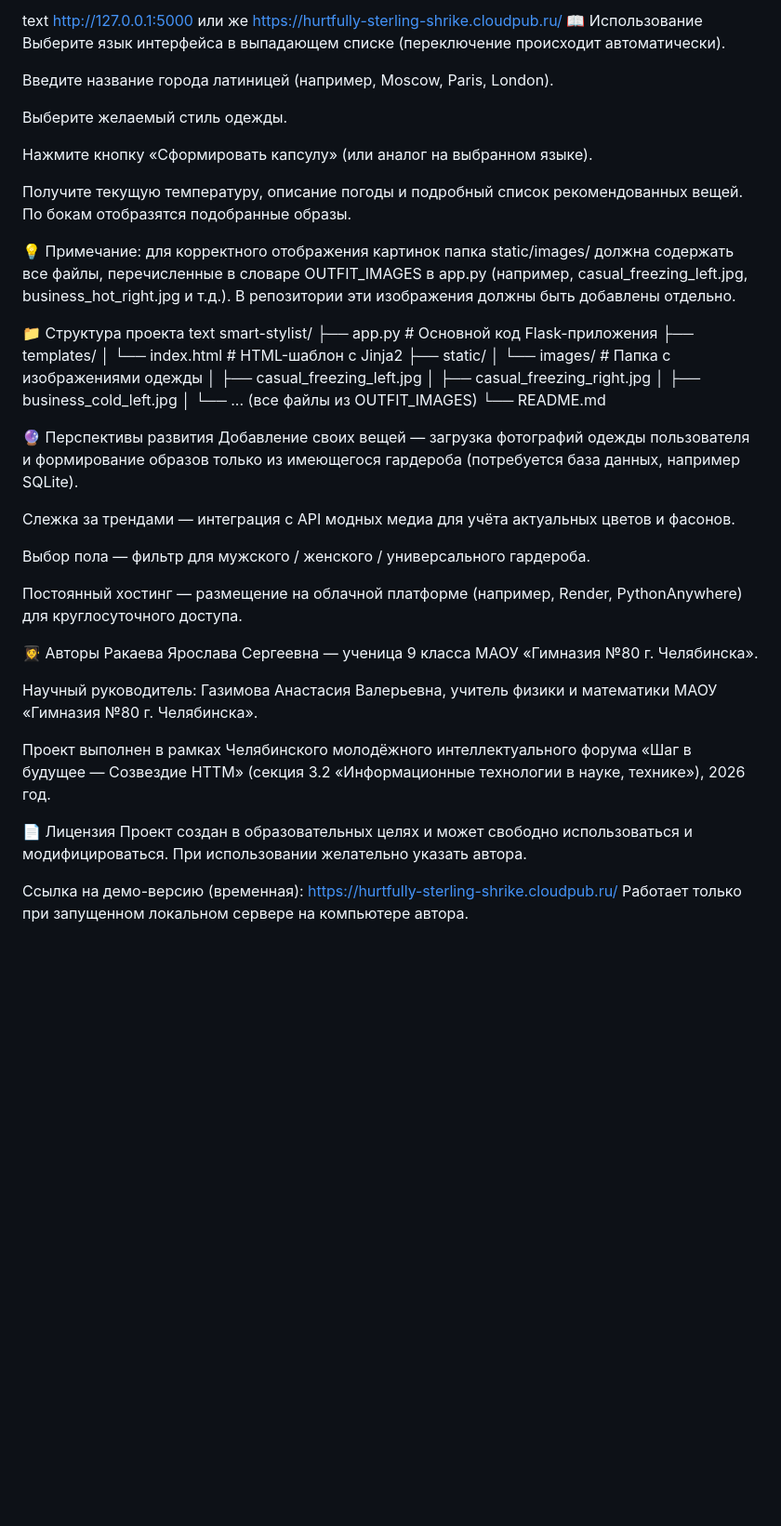
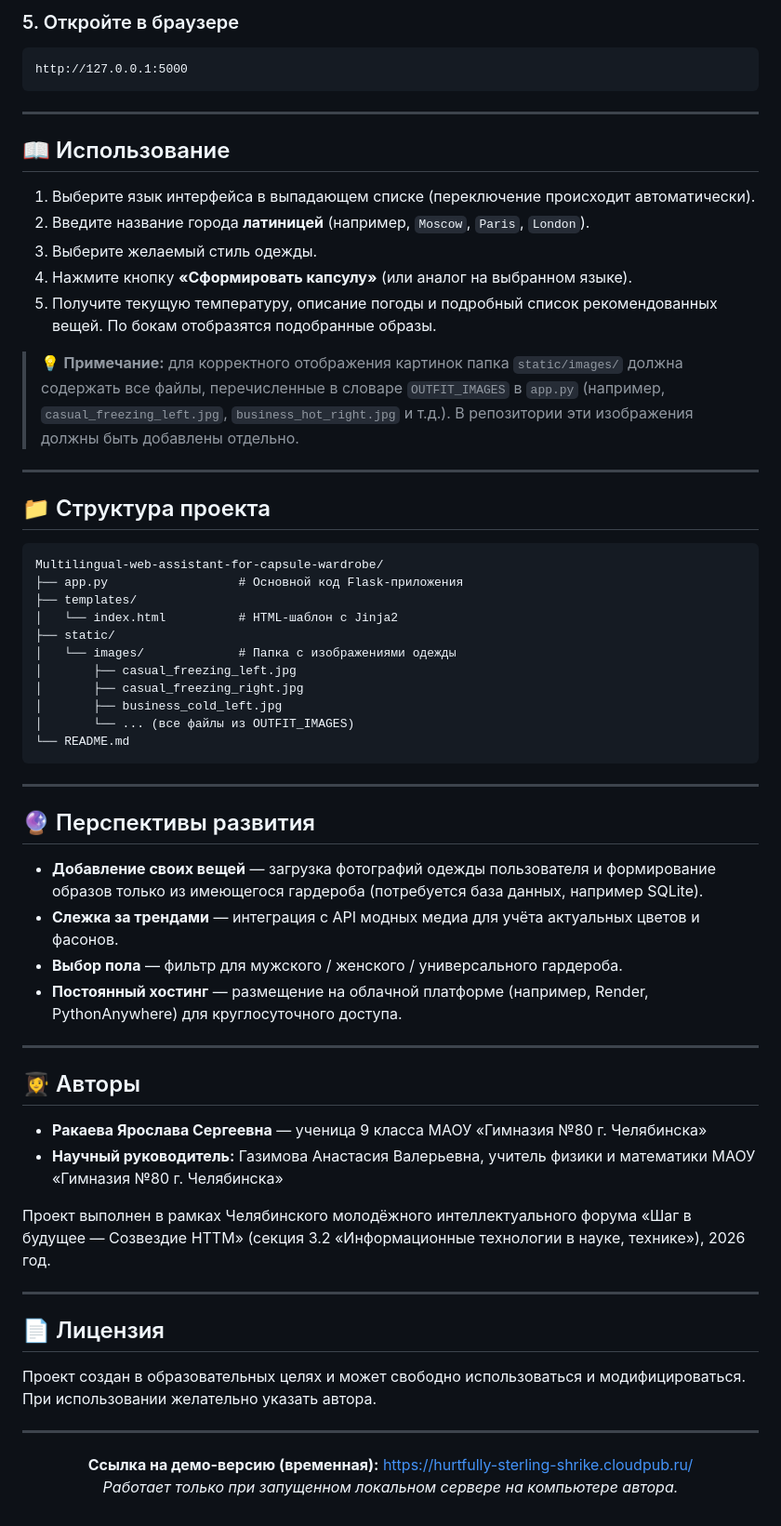
Before and after one commit to yar-rak/Multilingual-web-assistant-for-capsule-wardrobe, a Markdown page: README.md, the part around one of its changes. Shown at 93% size. Drawn GitHub-style; blank space fills up the shorter version.

````diff
--- a/README.md
+++ b/README.md
@@ -69,23 +93,28 @@ python app.py
 
-text
+### 5. Откройте в браузере
+
+```text
 http://127.0.0.1:5000
-или же https://hurtfully-sterling-shrike.cloudpub.ru/
-📖 Использование
-Выберите язык интерфейса в выпадающем списке (переключение происходит автоматически).
+```
 
-Введите название города латиницей (например, Moscow, Paris, London).
+---
 
-Выберите желаемый стиль одежды.
+## 📖 Использование
 
-Нажмите кнопку «Сформировать капсулу» (или аналог на выбранном языке).
+1. Выберите язык интерфейса в выпадающем списке (переключение происходит автоматически).
+2. Введите название города **латиницей** (например, `Moscow`, `Paris`, `London`).
+3. Выберите желаемый стиль одежды.
+4. Нажмите кнопку **«Сформировать капсулу»** (или аналог на выбранном языке).
+5. Получите текущую температуру, описание погоды и подробный список рекомендованных вещей. По бокам отобразятся подобранные образы.
 
-Получите текущую температуру, описание погоды и подробный список рекомендованных вещей. По бокам отобразятся подобранные образы.
+> 💡 **Примечание:** для корректного отображения картинок папка `static/images/` должна содержать все файлы, перечисленные в словаре `OUTFIT_IMAGES` в `app.py` (например, `casual_freezing_left.jpg`, `business_hot_right.jpg` и т.д.). В репозитории эти изображения должны быть добавлены отдельно.
 
-💡 Примечание: для корректного отображения картинок папка static/images/ должна содержать все файлы, перечисленные в словаре OUTFIT_IMAGES в app.py (например, casual_freezing_left.jpg, business_hot_right.jpg и т.д.). В репозитории эти изображения должны быть добавлены отдельно.
+---
 
-📁 Структура проекта
-text
-smart-stylist/
+## 📁 Структура проекта
+
+```text
+Multilingual-web-assistant-for-capsule-wardrobe/
 ├── app.py                  # Основной код Flask-приложения
 ├── templates/
 │   └── index.html          # HTML-шаблон с Jinja2
@@ -96,25 +125,37 @@ smart-stylist/
 │       ├── business_cold_left.jpg
 │       └── ... (все файлы из OUTFIT_IMAGES)
 └── README.md
+```
 
-🔮 Перспективы развития
-Добавление своих вещей — загрузка фотографий одежды пользователя и формирование образов только из имеющегося гардероба (потребуется база данных, например SQLite).
+---
 
-Слежка за трендами — интеграция с API модных медиа для учёта актуальных цветов и фасонов.
+## 🔮 Перспективы развития
 
-Выбор пола — фильтр для мужского / женского / универсального гардероба.
+- **Добавление своих вещей** — загрузка фотографий одежды пользователя и формирование образов только из имеющегося гардероба (потребуется база данных, например SQLite).
+- **Слежка за трендами** — интеграция с API модных медиа для учёта актуальных цветов и фасонов.
+- **Выбор пола** — фильтр для мужского / женского / универсального гардероба.
+- **Постоянный хостинг** — размещение на облачной платформе (например, Render, PythonAnywhere) для круглосуточного доступа.
 
-Постоянный хостинг — размещение на облачной платформе (например, Render, PythonAnywhere) для круглосуточного доступа.
+---
 
-👩‍🎓 Авторы
-Ракаева Ярослава Сергеевна — ученица 9 класса МАОУ «Гимназия №80 г. Челябинска».
+## 👩‍🎓 Авторы
 
-Научный руководитель: Газимова Анастасия Валерьевна, учитель физики и математики МАОУ «Гимназия №80 г. Челябинска».
+- **Ракаева Ярослава Сергеевна** — ученица 9 класса МАОУ «Гимназия №80 г. Челябинска»
+- **Научный руководитель:** Газимова Анастасия Валерьевна, учитель физики и математики МАОУ «Гимназия №80 г. Челябинска»
 
 Проект выполнен в рамках Челябинского молодёжного интеллектуального форума «Шаг в будущее — Созвездие НТТМ» (секция 3.2 «Информационные технологии в науке, технике»), 2026 год.
 
-📄 Лицензия
+---
+
+## 📄 Лицензия
+
 Проект создан в образовательных целях и может свободно использоваться и модифицироваться. При использовании желательно указать автора.
 
-Ссылка на демо-версию (временная): https://hurtfully-sterling-shrike.cloudpub.ru/
-Работает только при запущенном локальном сервере на компьютере автора.
+---
+
+<div align="center">
+
+**Ссылка на демо-версию (временная):** [https://hurtfully-sterling-shrike.cloudpub.ru/](https://hurtfully-sterling-shrike.cloudpub.ru/)
+*Работает только при запущенном локальном сервере на компьютере автора.*
+
+</div>
````
Also changed, not shown: other parts of README.md (+65 -41 lines).
